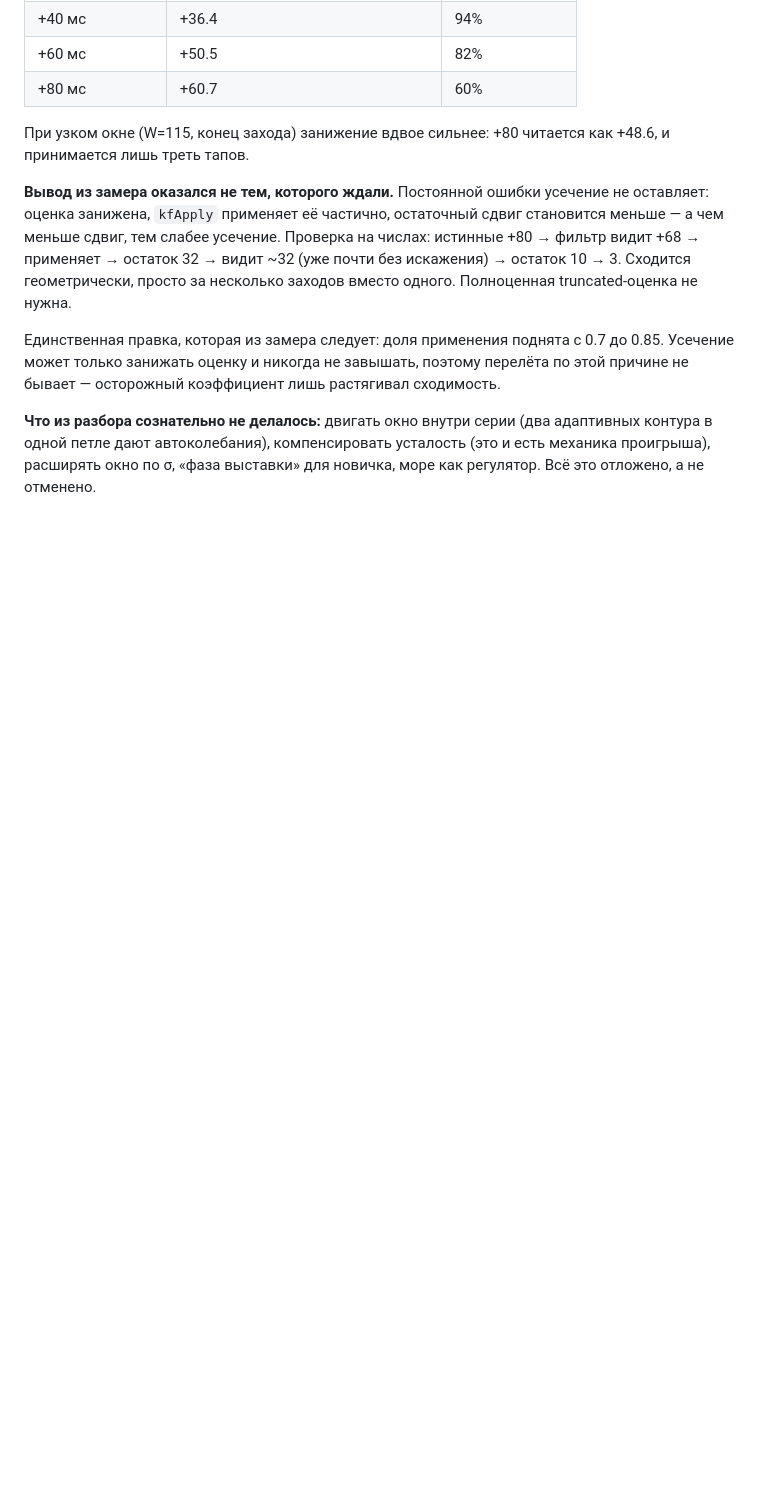
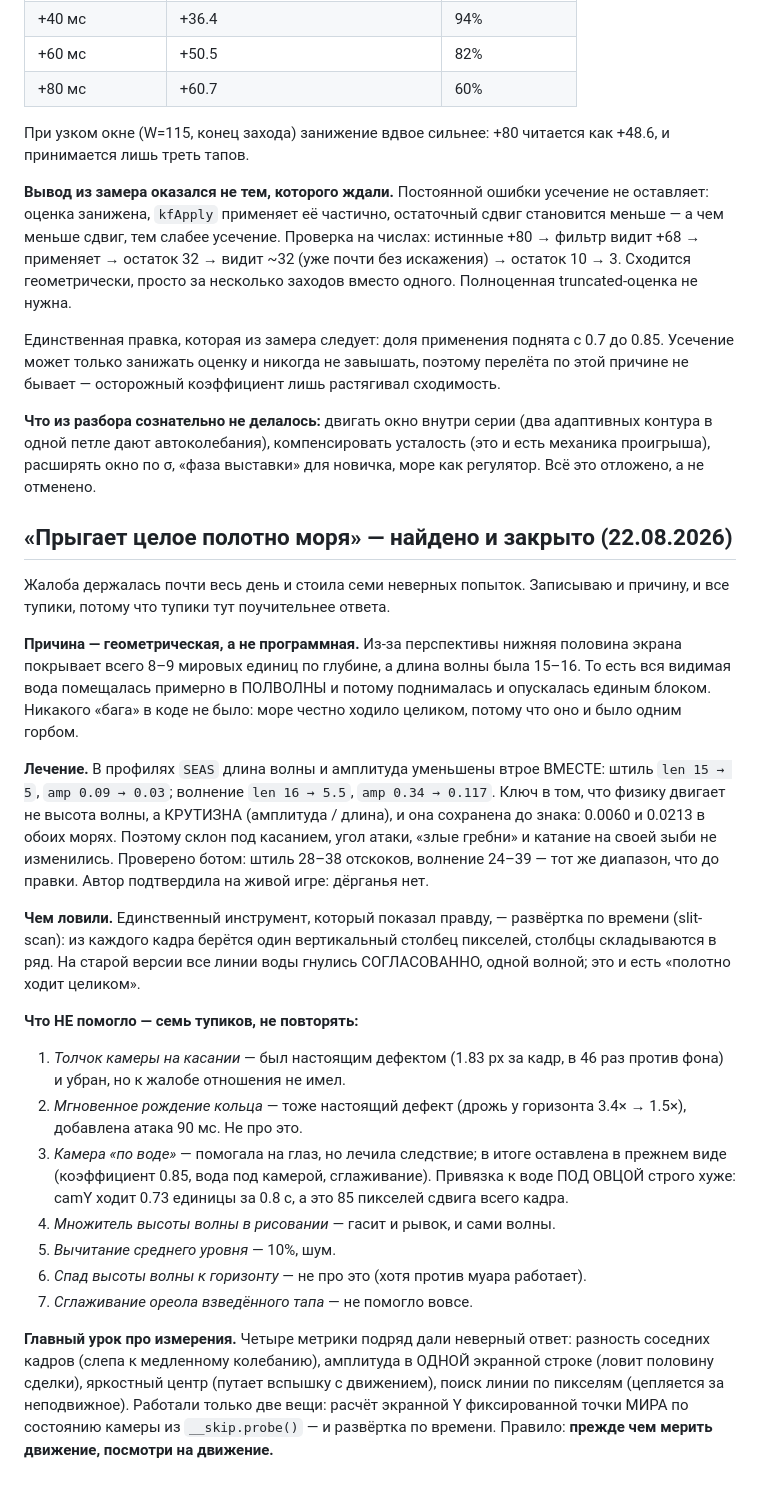
Before and after one commit to newYurk/night-skip, a Markdown page: HANDOFF.md, the part around the change. Rendered like a GitHub page; blank space fills up the shorter version.

Commit message:
HANDOFF: record the whole-sea heave hunt, its geometric cause and the seven dead ends

```diff
--- a/HANDOFF.md
+++ b/HANDOFF.md
@@ -398,3 +398,50 @@ iOS-прерывание звука к тому моменту уже были
 адаптивных контура в одной петле дают автоколебания), компенсировать усталость
 (это и есть механика проигрыша), расширять окно по σ, «фаза выставки» для
 новичка, море как регулятор. Всё это отложено, а не отменено.
+
+## «Прыгает целое полотно моря» — найдено и закрыто (22.08.2026)
+
+Жалоба держалась почти весь день и стоила семи неверных попыток. Записываю
+и причину, и все тупики, потому что тупики тут поучительнее ответа.
+
+**Причина — геометрическая, а не программная.** Из-за перспективы нижняя
+половина экрана покрывает всего 8–9 мировых единиц по глубине, а длина волны
+была 15–16. То есть вся видимая вода помещалась примерно в ПОЛВОЛНЫ и потому
+поднималась и опускалась единым блоком. Никакого «бага» в коде не было: море
+честно ходило целиком, потому что оно и было одним горбом.
+
+**Лечение.** В профилях `SEAS` длина волны и амплитуда уменьшены втрое ВМЕСТЕ:
+штиль `len 15 → 5`, `amp 0.09 → 0.03`; волнение `len 16 → 5.5`,
+`amp 0.34 → 0.117`. Ключ в том, что физику двигает не высота волны, а КРУТИЗНА
+(амплитуда / длина), и она сохранена до знака: 0.0060 и 0.0213 в обоих морях.
+Поэтому склон под касанием, угол атаки, «злые гребни» и катание на своей зыби
+не изменились. Проверено ботом: штиль 28–38 отскоков, волнение 24–39 — тот же
+диапазон, что до правки. Автор подтвердила на живой игре: дёрганья нет.
+
+**Чем ловили.** Единственный инструмент, который показал правду, — развёртка
+по времени (slit-scan): из каждого кадра берётся один вертикальный столбец
+пикселей, столбцы складываются в ряд. На старой версии все линии воды гнулись
+СОГЛАСОВАННО, одной волной; это и есть «полотно ходит целиком».
+
+**Что НЕ помогло — семь тупиков, не повторять:**
+
+1. *Толчок камеры на касании* — был настоящим дефектом (1.83 px за кадр,
+   в 46 раз против фона) и убран, но к жалобе отношения не имел.
+2. *Мгновенное рождение кольца* — тоже настоящий дефект (дрожь у горизонта
+   3.4× → 1.5×), добавлена атака 90 мс. Не про это.
+3. *Камера «по воде»* — помогала на глаз, но лечила следствие; в итоге
+   оставлена в прежнем виде (коэффициент 0.85, вода под камерой, сглаживание).
+   Привязка к воде ПОД ОВЦОЙ строго хуже: camY ходит 0.73 единицы за 0.8 с,
+   а это 85 пикселей сдвига всего кадра.
+4. *Множитель высоты волны в рисовании* — гасит и рывок, и сами волны.
+5. *Вычитание среднего уровня* — 10%, шум.
+6. *Спад высоты волны к горизонту* — не про это (хотя против муара работает).
+7. *Сглаживание ореола взведённого тапа* — не помогло вовсе.
+
+**Главный урок про измерения.** Четыре метрики подряд дали неверный ответ:
+разность соседних кадров (слепа к медленному колебанию), амплитуда в ОДНОЙ
+экранной строке (ловит половину сделки), яркостный центр (путает вспышку
+с движением), поиск линии по пикселям (цепляется за неподвижное). Работали
+только две вещи: расчёт экранной Y фиксированной точки МИРА по состоянию
+камеры из `__skip.probe()` — и развёртка по времени. Правило: **прежде чем
+мерить движение, посмотри на движение.**
```
